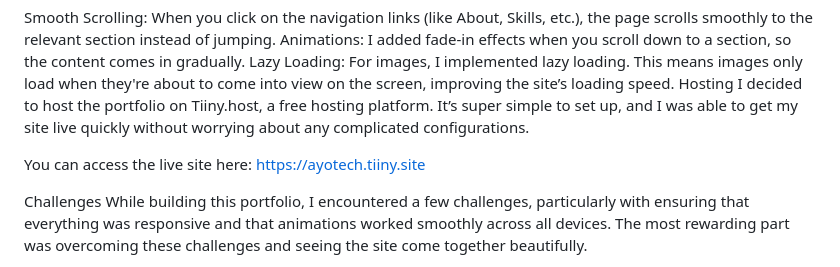
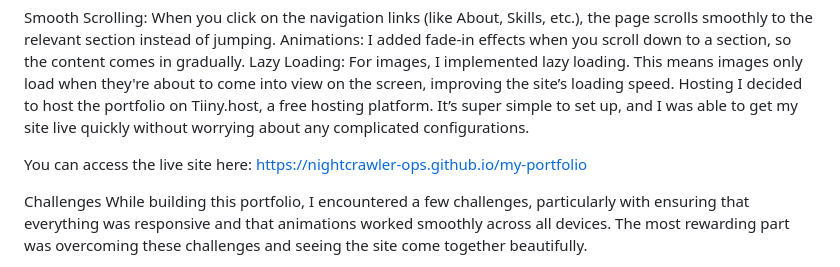
Before and after one commit to Nightcrawler-ops/my-portfolio, a Markdown page: README.md, the part around the change. Drawn GitHub-style.

```diff
--- a/README.md
+++ b/README.md
@@ -35,7 +35,7 @@ Hosting
 I decided to host the portfolio on Tiiny.host, a free hosting platform. It’s super simple to set up, and I was able to get my site live quickly without worrying about any complicated configurations.
 
 You can access the live site here:
-https://ayotech.tiiny.site
+https://nightcrawler-ops.github.io/my-portfolio
 
 Challenges
 While building this portfolio, I encountered a few challenges, particularly with ensuring that everything was responsive and that animations worked smoothly across all devices. The most rewarding part was overcoming these challenges and seeing the site come together beautifully.
```
